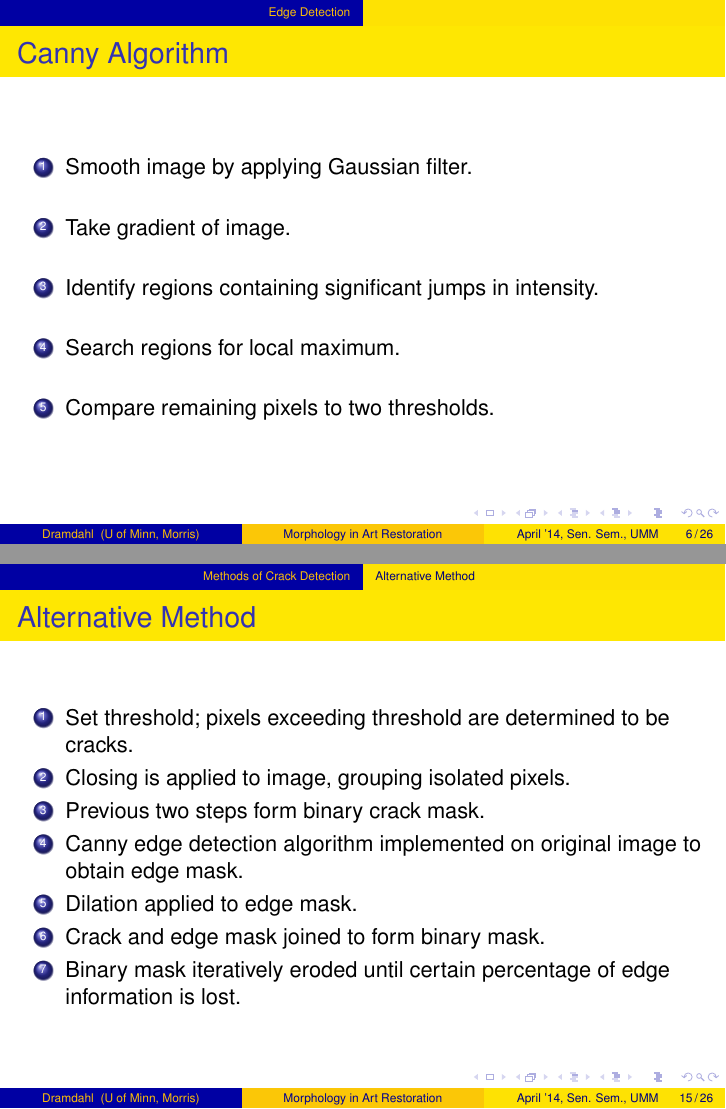
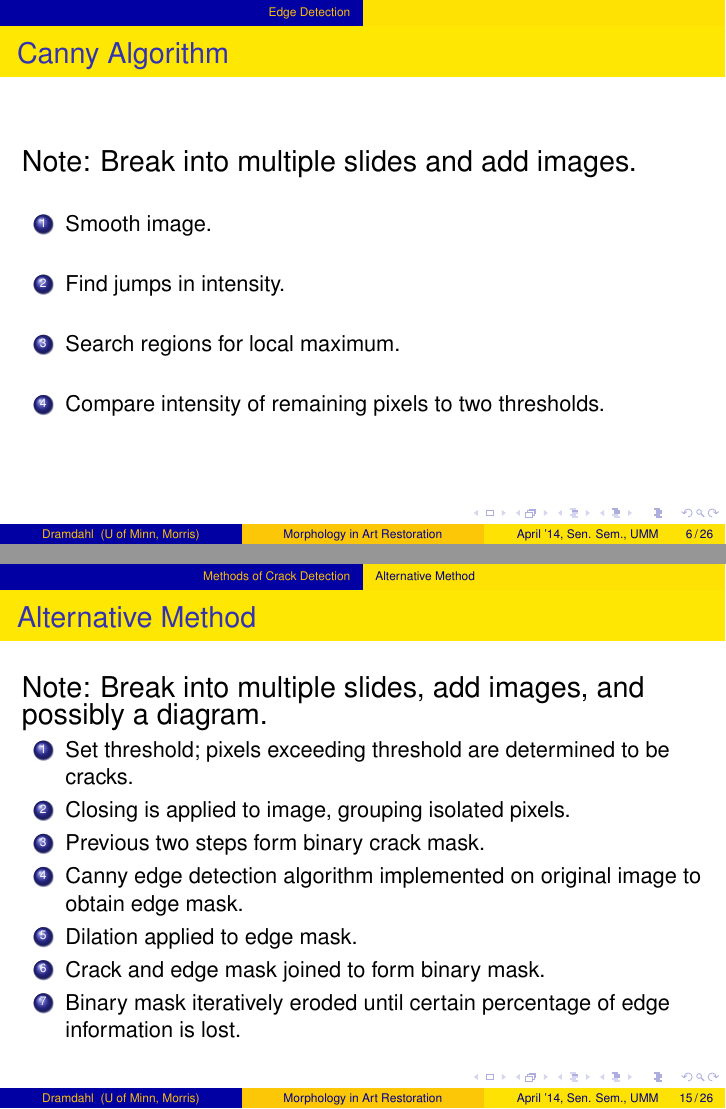
Before and after one commit to KirbieDramdahl/Senior-Seminar, LaTeX slides (LaTeX Presentation/presentation.tex): pages 6 and 15 of 26, joined at a grey line. Compiled offline with pdfLaTeX.

Commit message:
Added Notes for Larger Changes

```diff
--- a/LaTeX Presentation/presentation.tex
+++ b/LaTeX Presentation/presentation.tex
@@ -126,16 +126,16 @@ Terms
 
 \begin{frame}
 \frametitle{Canny Algorithm}
+{\Large Note: Break into multiple slides and add images.}
+\linebreak
 \begin{enumerate}
-\item Smooth image by applying Gaussian filter.
+\item Smooth image.
 \linebreak
-\item Take gradient of image.
-\linebreak
-\item Identify regions containing significant jumps in intensity.
+\item Find jumps in intensity.
 \linebreak
 \item Search regions for local maximum.
 \linebreak
-\item Compare remaining pixels to two thresholds.
+\item Compare intensity of remaining pixels to two thresholds.
 \end{enumerate}
 \end{frame}
 
@@ -250,6 +252,7 @@ WTH = f - (f \circ s)
 
 \begin{frame}
 \frametitle{Alternative Method}
+{\Large Note: Break into multiple slides, add images, and possibly a diagram.}
 \begin{enumerate}
 \item Set threshold; pixels exceeding threshold are determined to be cracks.
 \item Closing is applied to image, grouping isolated pixels.
@@ -265,6 +268,7 @@ WTH = f - (f \circ s)
 
 \begin{frame}
 \frametitle{Inpainting Process}
+{\Large Note: Break into multiple slides and add images.}
 The image is broken down into regions, which are further broken down into neighborhoods. For each defective pixel $i$:
 \begin{enumerate}
 \item Find the context of $i$.
```
Also changed, not shown: LaTeX Presentation/presentation.pdf, LaTeX Presentation/presentation.tex (6 more changed lines), 2 other files.
